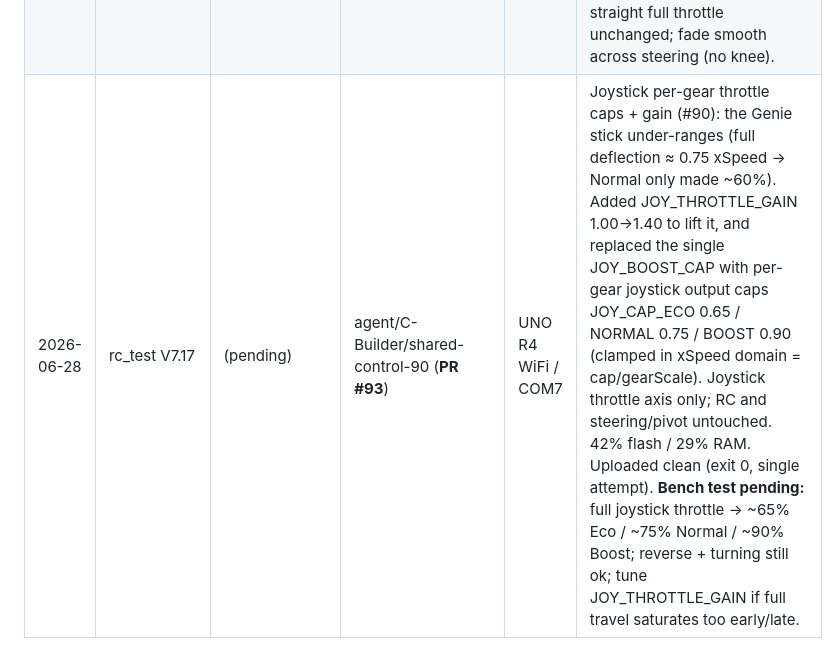
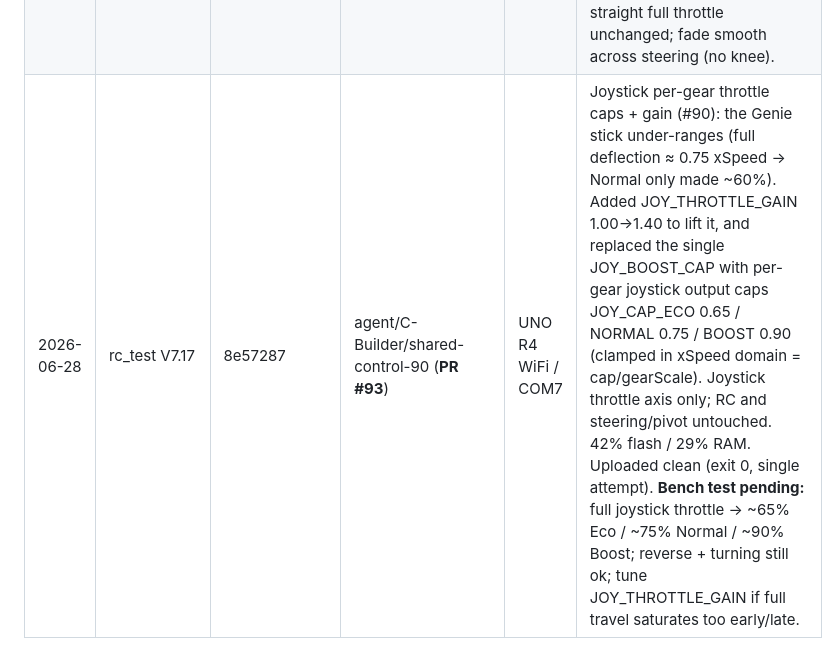
Before and after one commit to boulaajaj/Arduino-DiggerSetup, a Markdown page: docs/FIRMWARE-UPLOAD-LOG.md, the part around the change. GitHub-like rendering.

Commit message:
docs: backfill V7.17 SHA in upload log
Co-Authored-By: Claude Opus 4.8 (1M context) <noreply@anthropic.com>

```diff
--- a/docs/FIRMWARE-UPLOAD-LOG.md
+++ b/docs/FIRMWARE-UPLOAD-LOG.md
@@ -28,4 +28,4 @@ SHA, branch (+ **PR #**), board/port, and notes covering **what changed** and
 | 2026-06-21 | rc_test V7.14 | d14adcb | agent/C-Builder/pivot-transition-72 | UNO R4 WiFi / COM7 | Drivetrain feel (#72): widen pivot→curvature blend band (PIVOT_BLEND_END 0.30→0.55) to kill the ~15-20% throttle snap; gearScale now caps the AVERAGE inside curvatureDrive so the outer track uses headroom to the rail in turns (Eco/Normal hold turn speed; Boost unchanged; applyGear removed). Gear step-up Eco 0.55→0.65, Normal 0.70→0.80. Joystick throttle gain 1.05 (was underpowered vs RC). Failsafe path untouched. Verified offline via tools/drive-trace.mjs. 42% flash / 29% RAM. **Bench/field test pending: wheels-up first** (pivot spins, no dead spot, gradual transition), then ground (smooth handoff, Eco/Normal hold turns, joystick stronger). |
 | 2026-06-28 | rc_test V7.15 | 463d48a | agent/C-Builder/shared-control-90 (**PR #93**) | UNO R4 WiFi / COM7 | Shared-control mix (#90): RC + joystick now combined at the **axis level** (DriveCommand) via mixCommands()/maxOppose() — stronger same-direction input wins, opposing inputs subtract, a single operator keeps **full range** (old code averaged final wheel PWMs → halved). JOY_BOOST_CAP 0.90 caps joystick throttle in **Boost only** (RC full); Eco/Normal joystick 1:1 (gain 1.05→1.00). curvatureDrive runs once on the combined command. Failsafe path untouched. Compiles 42% flash / 29% RAM; uploaded clean (exit 0). **Bench test pending (wheels-up first):** (A) single operator RC-only → full range in all gears; (B) Mode 3 dual → same-dir stronger wins, opposing subtracts; (C) Boost → joystick capped ~0.90 while RC full; (D) Eco/Normal → joystick matches RC 1:1; (E) no dead spot anywhere in the range. |
 | 2026-06-28 | rc_test V7.16 | 258fe65 | agent/C-Builder/shared-control-90 (**PR #93**) | UNO R4 WiFi / COM7 | Dynamic outer-track turn cap (#96): curvatureDrive desaturates the outer track against a ceiling that **fades** from the ESC rail (straight / both tracks moving) down to **TURN_TRACK_CAP = 0.70** at full steer (inner track stopped), driven by \|zRotation\| — open-loop, smooth, no hard switch. Fixes outer track hitting ~99% on a full-throttle full-steer turn while keeping #72 headroom for gentle turns. One CONFIG constant + one changed line in curvatureDrive. 42% flash / 29% RAM. **Flaky-cable note:** first upload attempt failed mid-write at 53% ("SAM-BA operation failed" — board dropped off USB); succeeded clean on immediate retry. **Bench test pending (wheels-up first):** full throttle + full steer → outer ≤ ~70% (was ~99%); gentle turn at speed → outer still uses headroom; straight full throttle unchanged; fade smooth across steering (no knee). |
-| 2026-06-28 | rc_test V7.17 | (pending) | agent/C-Builder/shared-control-90 (**PR #93**) | UNO R4 WiFi / COM7 | Joystick per-gear throttle caps + gain (#90): the Genie stick under-ranges (full deflection ≈ 0.75 xSpeed → Normal only made ~60%). Added JOY_THROTTLE_GAIN 1.00→1.40 to lift it, and replaced the single JOY_BOOST_CAP with per-gear joystick output caps JOY_CAP_ECO 0.65 / NORMAL 0.75 / BOOST 0.90 (clamped in xSpeed domain = cap/gearScale). Joystick throttle axis only; RC and steering/pivot untouched. 42% flash / 29% RAM. Uploaded clean (exit 0, single attempt). **Bench test pending:** full joystick throttle → ~65% Eco / ~75% Normal / ~90% Boost; reverse + turning still ok; tune JOY_THROTTLE_GAIN if full travel saturates too early/late. |
+| 2026-06-28 | rc_test V7.17 | 8e57287 | agent/C-Builder/shared-control-90 (**PR #93**) | UNO R4 WiFi / COM7 | Joystick per-gear throttle caps + gain (#90): the Genie stick under-ranges (full deflection ≈ 0.75 xSpeed → Normal only made ~60%). Added JOY_THROTTLE_GAIN 1.00→1.40 to lift it, and replaced the single JOY_BOOST_CAP with per-gear joystick output caps JOY_CAP_ECO 0.65 / NORMAL 0.75 / BOOST 0.90 (clamped in xSpeed domain = cap/gearScale). Joystick throttle axis only; RC and steering/pivot untouched. 42% flash / 29% RAM. Uploaded clean (exit 0, single attempt). **Bench test pending:** full joystick throttle → ~65% Eco / ~75% Normal / ~90% Boost; reverse + turning still ok; tune JOY_THROTTLE_GAIN if full travel saturates too early/late. |
```
